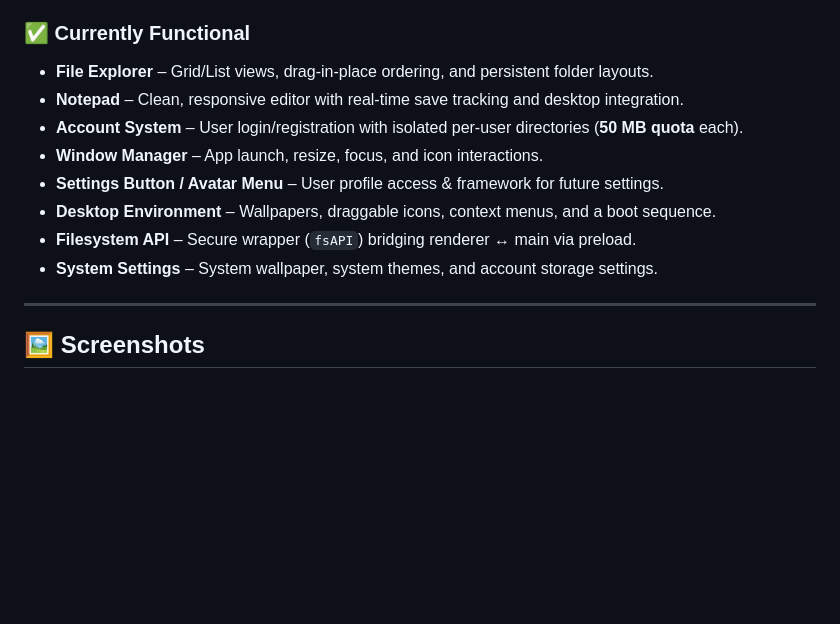
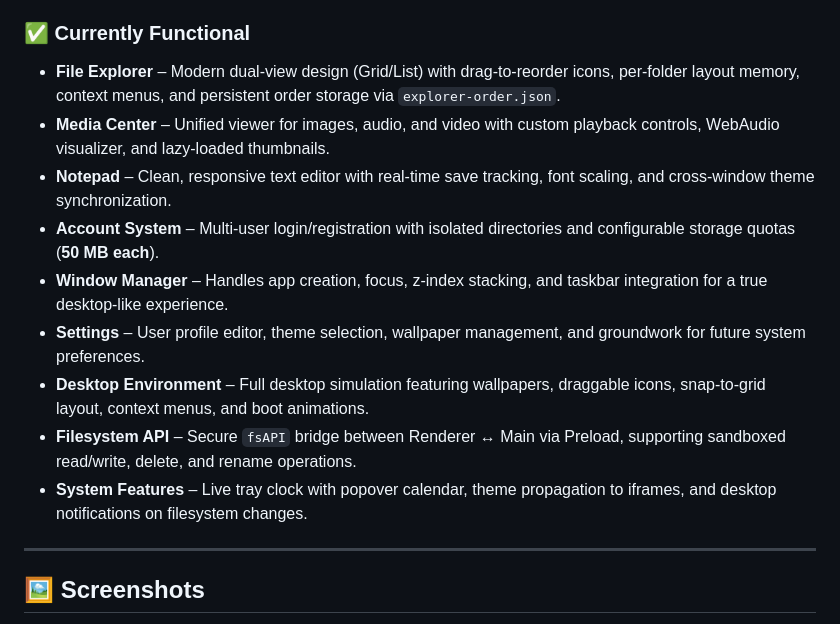
Before and after one commit to iSev7n/Desktop4kids-OS, a Markdown page: README.md, the part around the change. Drawn GitHub-style; blank space fills up the shorter version.

Commit message:
Updated README.md
Updated current functions

```diff
--- a/README.md
+++ b/README.md
@@ -45,14 +45,16 @@ This release **v1.2.1** focuses on the **core desktop foundation** — stability
 
 ### ✅ Currently Functional
 
-- **File Explorer** – Grid/List views, drag-in-place ordering, and persistent folder layouts.
-- **Notepad** – Clean, responsive editor with real‑time save tracking and desktop integration.
-- **Account System** – User login/registration with isolated per‑user directories (**50 MB quota** each).
-- **Window Manager** – App launch, resize, focus, and icon interactions.
-- **Settings Button / Avatar Menu** – User profile access & framework for future settings.
-- **Desktop Environment** – Wallpapers, draggable icons, context menus, and a boot sequence.
-- **Filesystem API** – Secure wrapper (`fsAPI`) bridging renderer ↔ main via preload.
-- **System Settings** – System wallpaper, system themes, and account storage settings.
+- **File Explorer** – Modern dual-view design (Grid/List) with drag-to-reorder icons, per-folder layout memory, context menus, and persistent order storage via `explorer-order.json`.
+- **Media Center** – Unified viewer for images, audio, and video with custom playback controls, WebAudio visualizer, and lazy-loaded thumbnails.
+- **Notepad** – Clean, responsive text editor with real-time save tracking, font scaling, and cross-window theme synchronization.
+- **Account System** – Multi-user login/registration with isolated directories and configurable storage quotas (**50 MB each**).
+- **Window Manager** – Handles app creation, focus, z-index stacking, and taskbar integration for a true desktop-like experience.
+- **Settings** – User profile editor, theme selection, wallpaper management, and groundwork for future system preferences.
+- **Desktop Environment** – Full desktop simulation featuring wallpapers, draggable icons, snap-to-grid layout, context menus, and boot animations.
+- **Filesystem API** – Secure `fsAPI` bridge between Renderer ↔ Main via Preload, supporting sandboxed read/write, delete, and rename operations.
+- **System Features** – Live tray clock with popover calendar, theme propagation to iframes, and desktop notifications on filesystem changes.
+
 
 ---
 
```
